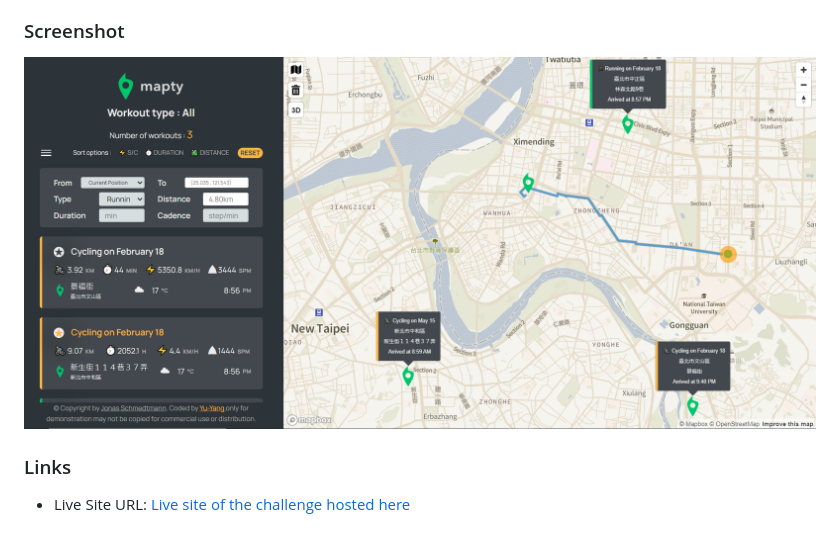
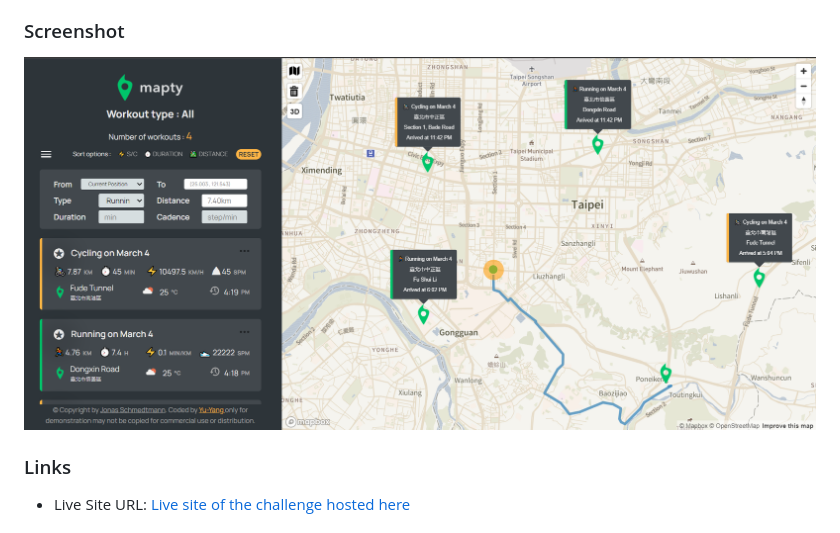
Before and after one commit to JasonYuYang/Mapty_YuYang, a Markdown page: README.md, the part around the change. Drawn GitHub-style; pictures changed too: finished/mapty__screenshot.png (added), finished/mapty_screenshot.png (deleted).

Commit message:
fix screenshot and svg

```diff
--- a/README.md
+++ b/README.md
@@ -29,7 +29,7 @@
 
 ### Screenshot
 
-![](./finished/mapty_screenshot.png)
+![](./finished/mapty__screenshot.png)
 
 ### Links
 
```
Also changed, not shown: 3 other files.
